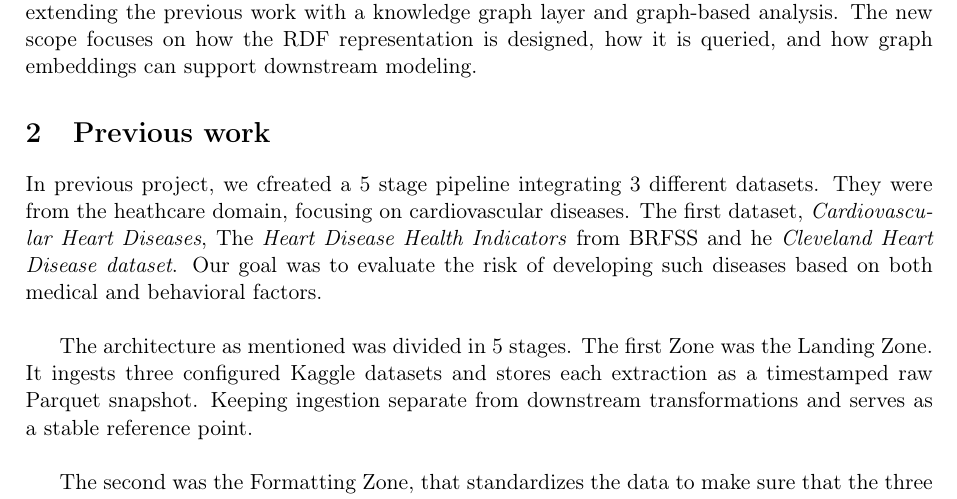
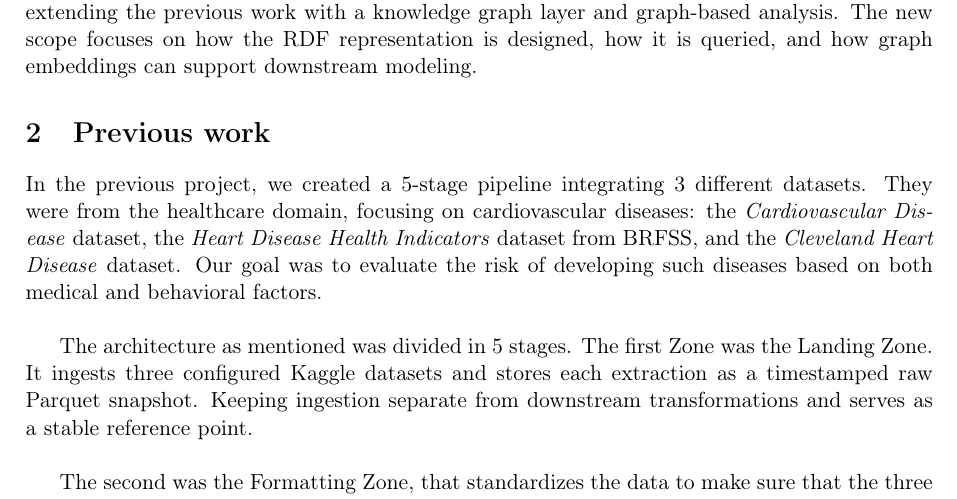
Before and after one commit to gallego-c/bda-practica2, a LaTeX document (project_report.tex): part of page 1 of 6, cut so that both start at the same text. Compiled offline with pdfLaTeX.

```diff
--- a/project_report.tex
+++ b/project_report.tex
@@ -21,7 +21,7 @@
 
 \section{Previous work}
 
-In previous project, we cfreated a 5 stage pipeline integrating 3 different datasets. They were from the heathcare domain, focusing on cardiovascular diseases. The first dataset, \textit{Cardiovascular Heart Diseases}, The \textit{Heart Disease Health Indicators} from BRFSS and he \textit{Cleveland Heart Disease dataset}. Our goal was to evaluate the risk of developing such diseases based on both medical and behavioral factors.\\
+In the previous project, we created a 5-stage pipeline integrating 3 different datasets. They were from the healthcare domain, focusing on cardiovascular diseases: the \textit{Cardiovascular Disease} dataset, the \textit{Heart Disease Health Indicators} dataset from BRFSS, and the \textit{Cleveland Heart Disease} dataset. Our goal was to evaluate the risk of developing such diseases based on both medical and behavioral factors.\\
 
 The architecture as mentioned was divided in 5 stages. The first Zone was the Landing Zone. It ingests three configured Kaggle datasets and stores each extraction as a timestamped raw Parquet snapshot. Keeping ingestion separate from downstream transformations and serves as a stable reference point.\\
 
```
Also changed, not shown: Part5_Analysis_zone/README.md.
